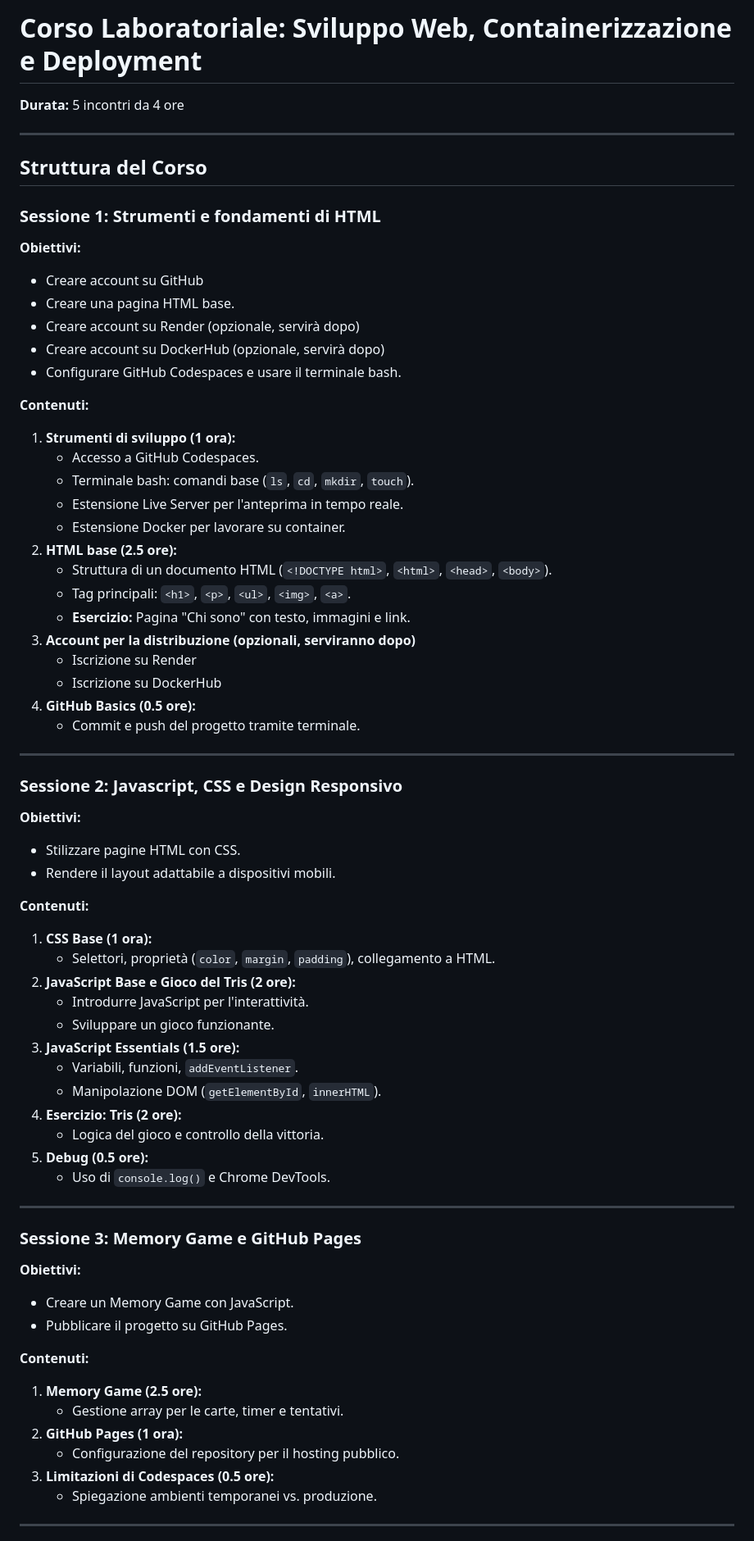
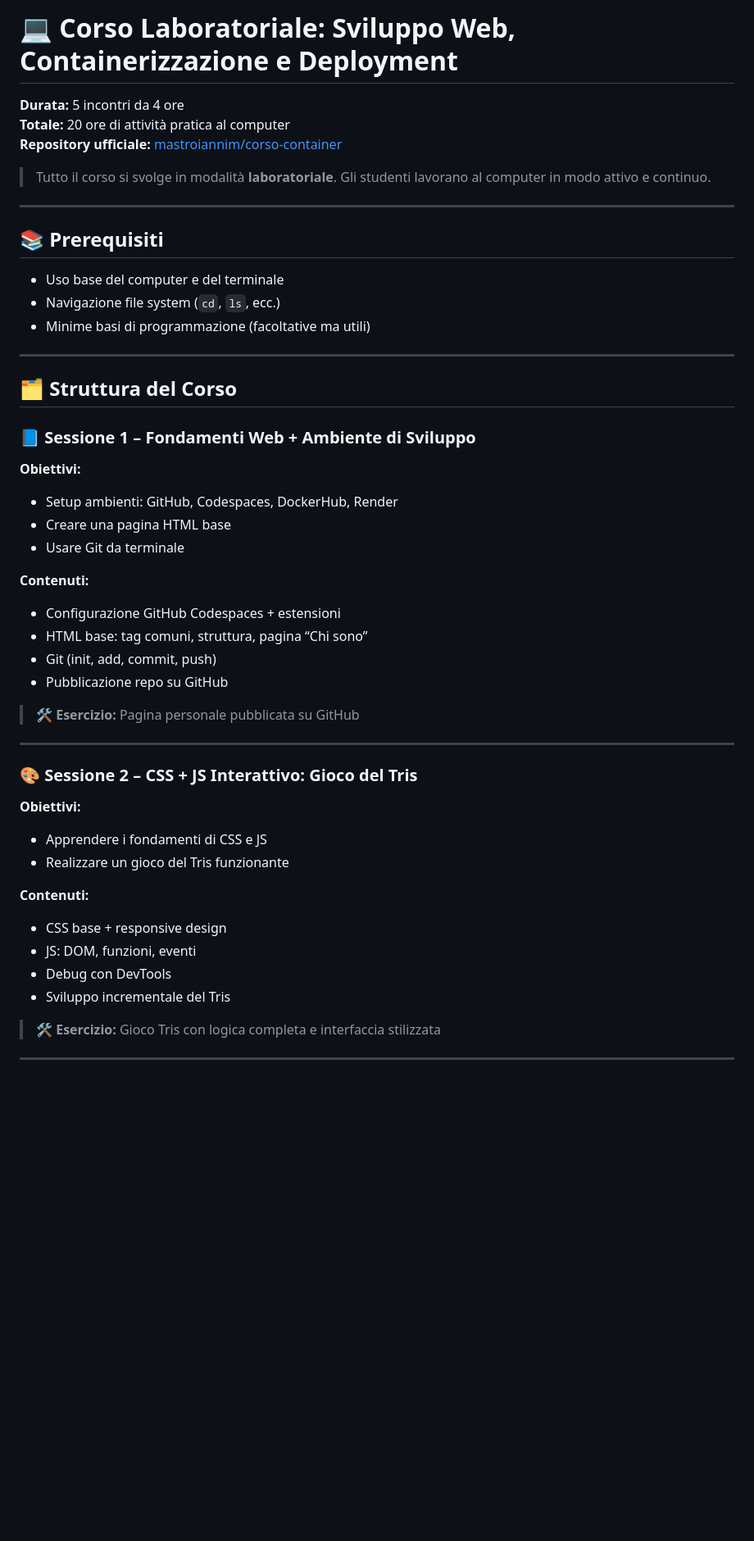
Before and after one commit to mastroiannim/corso-container, a Markdown page: readme.md, the part around the change printed below. Shown: that part at 82% size. GitHub-like rendering; blank space fills up the shorter version.

Commit message:
review readme.md

```diff
--- a/readme.md
+++ b/readme.md
@@ -1,72 +1,53 @@
-# Corso Laboratoriale: Sviluppo Web, Containerizzazione e Deployment
+# 💻 Corso Laboratoriale: Sviluppo Web, Containerizzazione e Deployment
+
 **Durata:** 5 incontri da 4 ore
+**Totale:** 20 ore di attività pratica al computer
+**Repository ufficiale:** [mastroiannim/corso-container](https://github.com/mastroiannim/corso-container)
+
+> Tutto il corso si svolge in modalità **laboratoriale**. Gli studenti lavorano al computer in modo attivo e continuo.
 
 ---
 
-## Struttura del Corso
+## 📚 Prerequisiti
 
-### **Sessione 1: Strumenti e fondamenti di HTML**
-**Obiettivi:**
-- Creare account su GitHub
-- Creare una pagina HTML base.
-- Creare account su Render (opzionale, servirà dopo)
-- Creare account su DockerHub (opzionale, servirà dopo)
-- Configurare GitHub Codespaces e usare il terminale bash.
-
-
-**Contenuti:**
-1. **Strumenti di sviluppo (1 ora):**
-   - Accesso a GitHub Codespaces.
-   - Terminale bash: comandi base (`ls`, `cd`, `mkdir`, `touch`).
-   - Estensione Live Server per l'anteprima in tempo reale.
-   - Estensione Docker per lavorare su container.
-2. **HTML base (2.5 ore):**
-   - Struttura di un documento HTML (`<!DOCTYPE html>`, `<html>`, `<head>`, `<body>`).
-   - Tag principali: `<h1>`, `<p>`, `<ul>`, `<img>`, `<a>`.
-   - **Esercizio:** Pagina "Chi sono" con testo, immagini e link.
-3. **Account per la distribuzione (opzionali, serviranno dopo)**
-   - Iscrizione su Render
-   - Iscrizione su DockerHub
-4. **GitHub Basics (0.5 ore):**
-   - Commit e push del progetto tramite terminale.
+- Uso base del computer e del terminale
+- Navigazione file system (`cd`, `ls`, ecc.)
+- Minime basi di programmazione (facoltative ma utili)
 
 ---
 
-### **Sessione 2: Javascript, CSS e Design Responsivo**
+## 🗂️ Struttura del Corso
+
+### 📘 **Sessione 1 – Fondamenti Web + Ambiente di Sviluppo**
+
 **Obiettivi:**
-
-- Stilizzare pagine HTML con CSS.
-- Rendere il layout adattabile a dispositivi mobili.
+- Setup ambienti: GitHub, Codespaces, DockerHub, Render
+- Creare una pagina HTML base
+- Usare Git da terminale
 
 **Contenuti:**
+- Configurazione GitHub Codespaces + estensioni
+- HTML base: tag comuni, struttura, pagina “Chi sono”
+- Git (init, add, commit, push)
+- Pubblicazione repo su GitHub
 
-1. **CSS Base (1 ora):**
-   - Selettori, proprietà (`color`, `margin`, `padding`), collegamento a HTML.
-2. **JavaScript Base e Gioco del Tris (2 ore):**
-   - Introdurre JavaScript per l'interattività.
-   - Sviluppare un gioco funzionante.
-3. **JavaScript Essentials (1.5 ore):**
-   - Variabili, funzioni, `addEventListener`.
-   - Manipolazione DOM (`getElementById`, `innerHTML`).
-4. **Esercizio: Tris (2 ore):**
-   - Logica del gioco e controllo della vittoria.
-5. **Debug (0.5 ore):**
-   - Uso di `console.log()` e Chrome DevTools.
+> 🛠️ **Esercizio:** Pagina personale pubblicata su GitHub
 
 ---
 
-### **Sessione 3: Memory Game e GitHub Pages**
+### 🎨 **Sessione 2 – CSS + JS Interattivo: Gioco del Tris**
+
 **Obiettivi:**
-- Creare un Memory Game con JavaScript.
-- Pubblicare il progetto su GitHub Pages.
+- Apprendere i fondamenti di CSS e JS
+- Realizzare un gioco del Tris funzionante
 
 **Contenuti:**
-1. **Memory Game (2.5 ore):**
-   - Gestione array per le carte, timer e tentativi.
-2. **GitHub Pages (1 ora):**
-   - Configurazione del repository per il hosting pubblico.
-3. **Limitazioni di Codespaces (0.5 ore):**
-   - Spiegazione ambienti temporanei vs. produzione.
+- CSS base + responsive design
+- JS: DOM, funzioni, eventi
+- Debug con DevTools
+- Sviluppo incrementale del Tris
+
+> 🛠️ **Esercizio:** Gioco Tris con logica completa e interfaccia stilizzata
 
 ---
 
```
Also changed, not shown: other parts of readme.md (+89 -48 lines).
